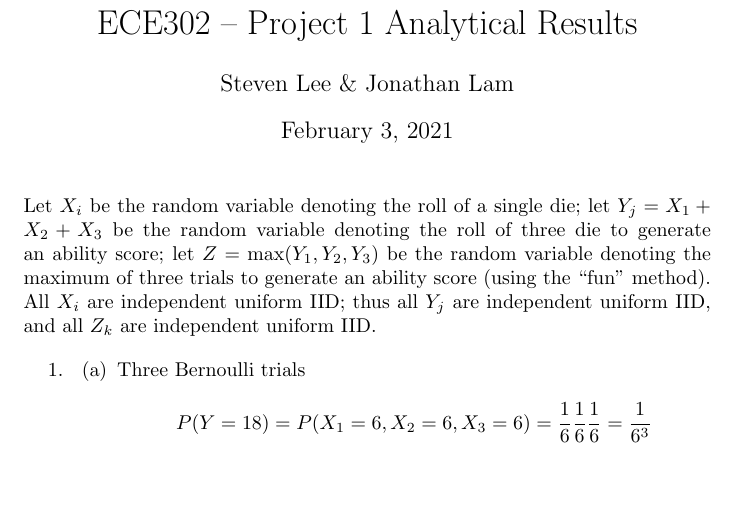
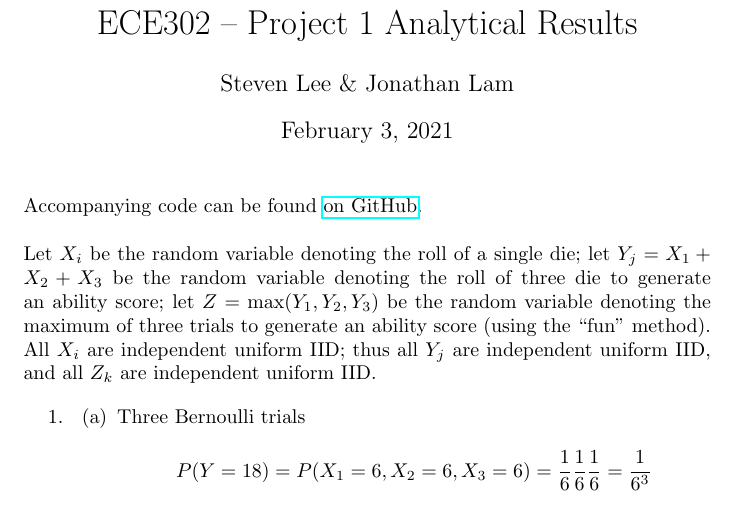
Before and after one commit to jlam55555/ece302-hw, a LaTeX problem sheet (hw1/proj1.tex): part of page 1 of 3, cut so that both start at the same text, the shorter picture padded with empty space. Compiled offline with pdfLaTeX.

Commit message:
added github link

```diff
--- a/hw1/proj1.tex
+++ b/hw1/proj1.tex
@@ -2,6 +2,7 @@
 
 \usepackage{amsmath}
 \usepackage{mathtools}
+\usepackage{hyperref}
 
 \title{ECE302 -- Project 1 Analytical Results}
 \author{Steven Lee \& Jonathan Lam}
@@ -9,6 +10,8 @@
 
 \begin{document}
 	\maketitle
+
+	\noindent Accompanying code can be found \href{https://github.com/jlam55555/ece302-hw/blob/main/hw1/hw1.m}{on GitHub}.\\
 
 	\noindent Let $X_i$ be the random variable denoting the roll of a single die; let $Y_j=X_1+X_2+X_3$ be the random variable denoting the roll of three die to generate an ability score; let $Z=\max(Y_1,Y_2,Y_3)$ be the random variable denoting the maximum of three trials to generate an ability score (using the ``fun'' method). All $X_i$ are independent uniform IID; thus all $Y_j$ are independent uniform IID, and all $Z_k$ are independent uniform IID.
 
```
Also changed, not shown: hw1/proj1.pdf, 4 other files.
